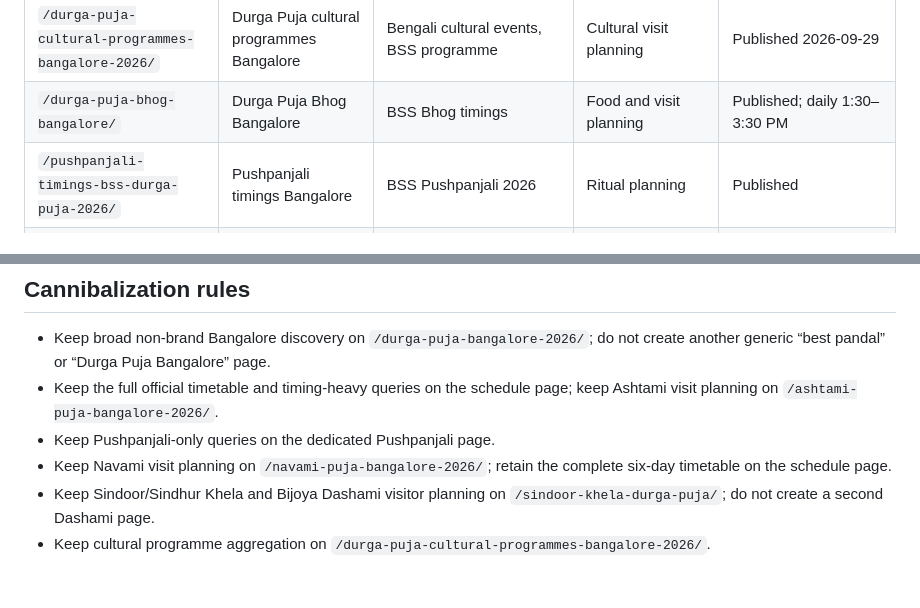
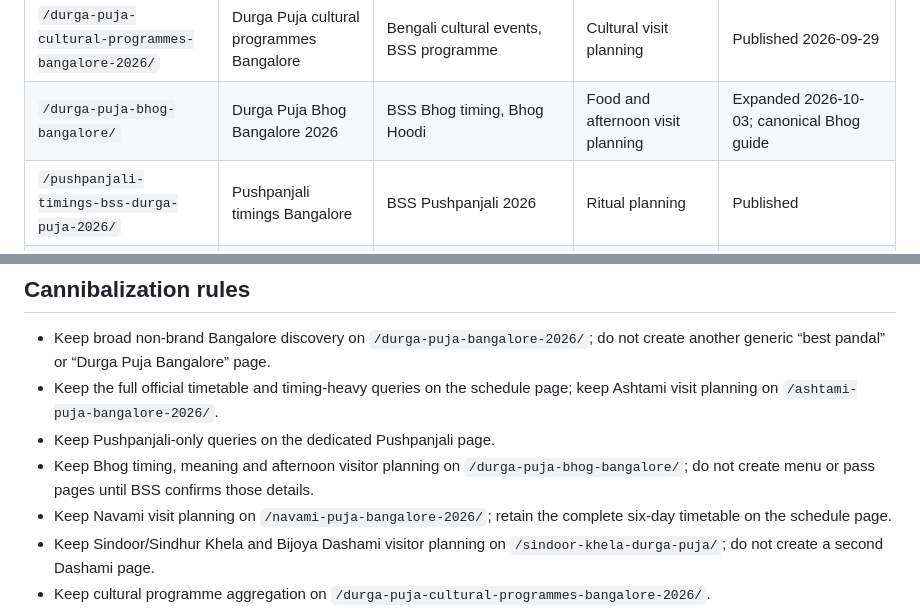
Before and after one commit to iLuciferDevil/bssdurgapuja, a Markdown page: SEO_KEYWORD_MAP.md, 2 parts joined by grey strips. GitHub-like rendering; blank space fills up the shorter version.

Commit message:
Record expanded BSS Bhog search intent

```diff
--- a/SEO_KEYWORD_MAP.md
+++ b/SEO_KEYWORD_MAP.md
@@ -15,7 +15,7 @@ This internal map assigns one primary search intent to each indexable page. New
 | `/ashtami-puja-bangalore-2026/` | Ashtami Puja Bangalore 2026 | BSS Ashtami schedule, Sandhi Puja Bangalore 2026 | Ashtami day planning | Published 2026-09-30 |
 | `/navami-puja-bangalore-2026/` | Navami Puja Bangalore 2026 | Maha Navami Bangalore, BSS Navami timings | Navami day planning | Published 2026-10-01 |
 | `/durga-puja-cultural-programmes-bangalore-2026/` | Durga Puja cultural programmes Bangalore | Bengali cultural events, BSS programme | Cultural visit planning | Published 2026-09-29 |
-| `/durga-puja-bhog-bangalore/` | Durga Puja Bhog Bangalore | BSS Bhog timings | Food and visit planning | Published; daily 1:30–3:30 PM |
+| `/durga-puja-bhog-bangalore/` | Durga Puja Bhog Bangalore 2026 | BSS Bhog timing, Bhog Hoodi | Food and afternoon visit planning | Expanded 2026-10-03; canonical Bhog guide |
 | `/pushpanjali-timings-bss-durga-puja-2026/` | Pushpanjali timings Bangalore | BSS Pushpanjali 2026 | Ritual planning | Published |
 | `/dandiya-night-whitefield-2026/` | Dandiya night Whitefield 2026 | Dandiya Hoodi, BSS Dandiya | Evening programme | Published |
 | `/sandhi-puja-meaning/` | Sandhi Puja meaning | Sandhi Puja significance | Ritual education | Published; informational intent only |
@@ -39,6 +39,7 @@ This internal map assigns one primary search intent to each indexable page. New
 - Keep broad non-brand Bangalore discovery on `/durga-puja-bangalore-2026/`; do not create another generic “best pandal” or “Durga Puja Bangalore” page.
 - Keep the full official timetable and timing-heavy queries on the schedule page; keep Ashtami visit planning on `/ashtami-puja-bangalore-2026/`.
 - Keep Pushpanjali-only queries on the dedicated Pushpanjali page.
+- Keep Bhog timing, meaning and afternoon visitor planning on `/durga-puja-bhog-bangalore/`; do not create menu or pass pages until BSS confirms those details.
 - Keep Navami visit planning on `/navami-puja-bangalore-2026/`; retain the complete six-day timetable on the schedule page.
 - Keep Sindoor/Sindhur Khela and Bijoya Dashami visitor planning on `/sindoor-khela-durga-puja/`; do not create a second Dashami page.
 - Keep cultural programme aggregation on `/durga-puja-cultural-programmes-bangalore-2026/`.
```
